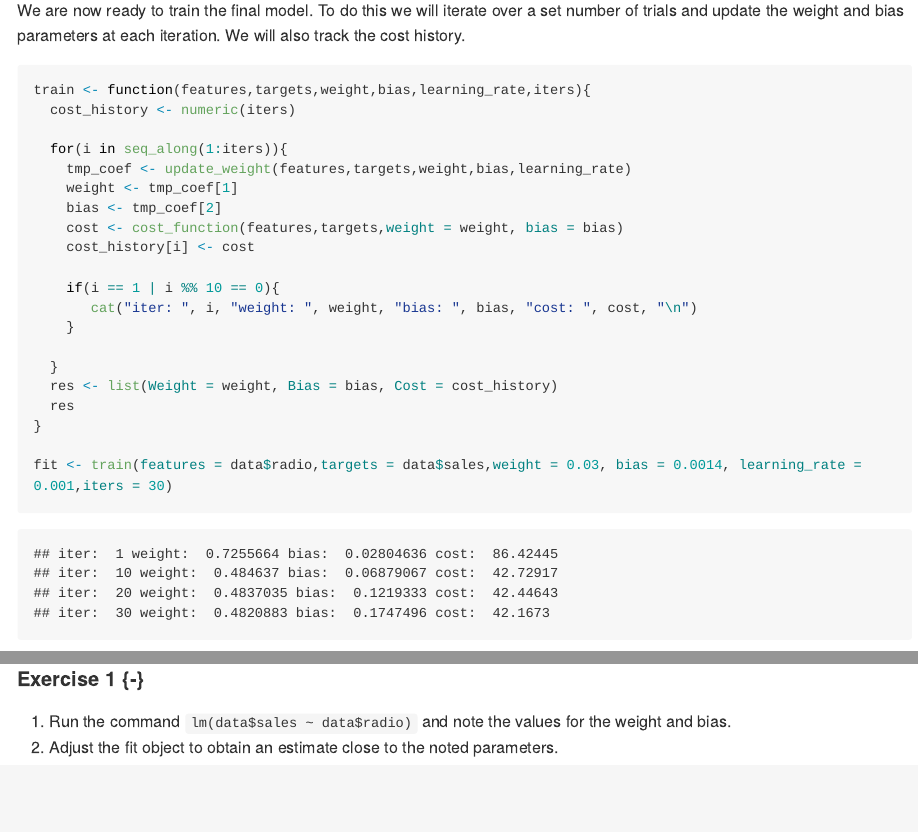
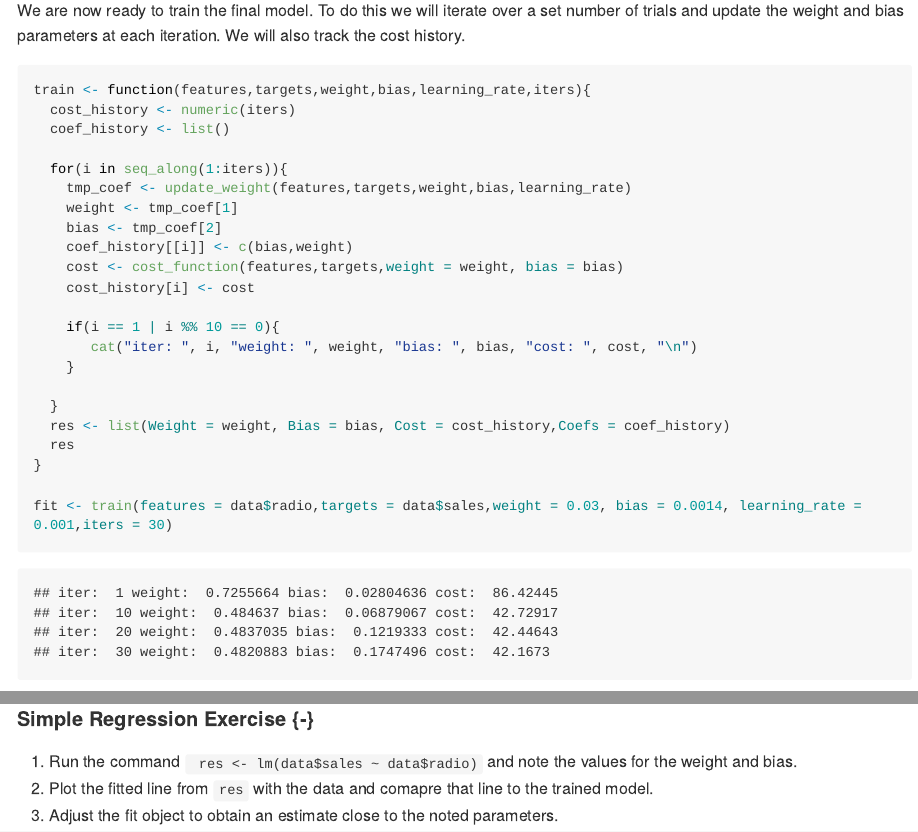
Before and after one commit to cmoten/machine-learning-course-ALU, an R Markdown document (02-Linear-Algorithms.Rmd): the page in a window 1100 px wide, from 3920 px down, and a second part further down, joined at a grey line. The pictures show the output file docs/02-Linear-Algorithms.md that the author committed with the source, drawn offline in the style of GitHub; long lines of code are wrapped.

Commit message:
Updated Chapter 2 Plots

````diff
--- a/02-Linear-Algorithms.Rmd
+++ b/02-Linear-Algorithms.Rmd
@@ -152,11 +152,13 @@ We are now ready to train the final model. To do this we will iterate over a set
 ```{r,train-simple-model}
 train <- function(features,targets,weight,bias,learning_rate,iters){
   cost_history <- numeric(iters)
+  coef_history <- list()
 
   for(i in seq_along(1:iters)){
     tmp_coef <- update_weight(features,targets,weight,bias,learning_rate)
     weight <- tmp_coef[1]
     bias <- tmp_coef[2]
+    coef_history[[i]] <- c(bias,weight)
     cost <- cost_function(features,targets,weight = weight, bias = bias)
     cost_history[i] <- cost
 
@@ -165,7 +167,7 @@ train <- function(features,targets,weight,bias,learning_rate,iters){
     }
 
   }
-  res <- list(Weight = weight, Bias = bias, Cost = cost_history)
+  res <- list(Weight = weight, Bias = bias, Cost = cost_history,Coefs = coef_history)
   res
 }
 
@@ -175,5 +175,2 @@ plot(fit$Cost,type="l",col="blue")
 ```
 
-#### Exercise 1 {-}
-1. Run the command ``lm(data$sales ~ data$radio)`` and note the values for the weight and bias.
-2. Adjust the fit object to obtain an estimate close to the noted parameters.
@@ -179,0 +193,4 @@ plot(fit$Cost,type="l",col="blue")
+#### Simple Regression Exercise {-}
+1. Run the command `` res <- lm(data$sales ~ data$radio)`` and note the values for the weight and bias.
+2. Plot the fitted line from ``res`` with the data and comapre that line to the trained model.
+3. Adjust the fit object to obtain an estimate close to the noted parameters.
````
Also changed, not shown: docs/02-Linear-Algorithms.md, docs/index.md, docs/search_index.json, 02-Linear-Algorithms.Rmd (18 more changed lines), 12 other files.
